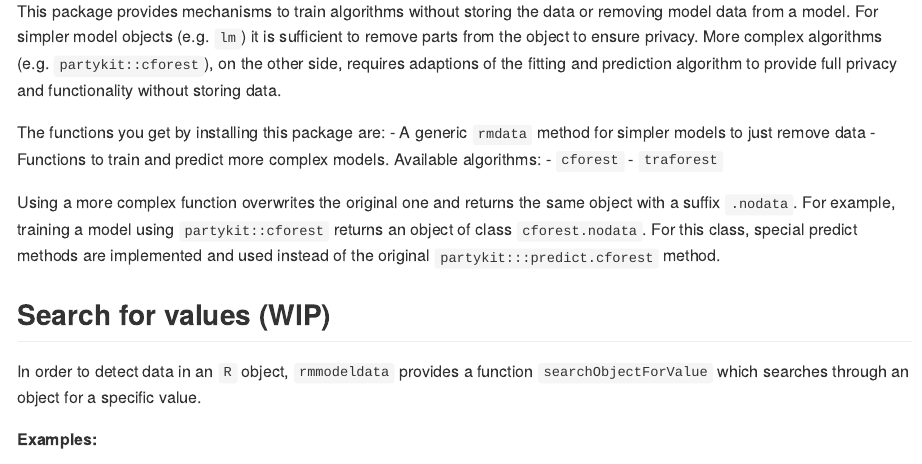
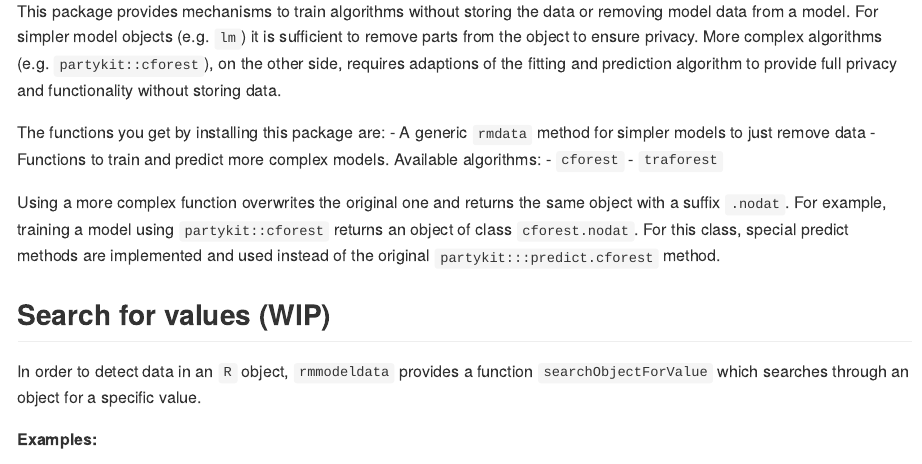
Before and after one commit to difuture-lmu/rmmodeldata, an R Markdown document (README.Rmd): the page in a window 1100 px wide, from 280 px down. Rendered offline with R 4.5, knitr and Pandoc, with nearby package versions; some code elsewhere in the file could not run offline.

Commit message:
update README

```diff
--- a/README.Rmd
+++ b/README.Rmd
@@ -28,7 +28,7 @@ The functions you get by installing this package are:
   - `cforest`
   - `traforest`
 
-Using a more complex function overwrites the original one and returns the same object with a suffix `.nodata`. For example, training a model using `partykit::cforest` returns an object of class `cforest.nodata`. For this class, special predict methods are implemented and used instead of the original `partykit:::predict.cforest` method.
+Using a more complex function overwrites the original one and returns the same object with a suffix `.nodat`. For example, training a model using `partykit::cforest` returns an object of class `cforest.nodat`. For this class, special predict methods are implemented and used instead of the original `partykit:::predict.cforest` method.
 
 ## Search for values (WIP)
 
```
